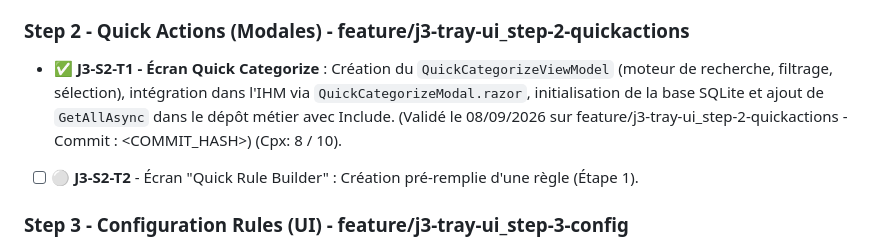
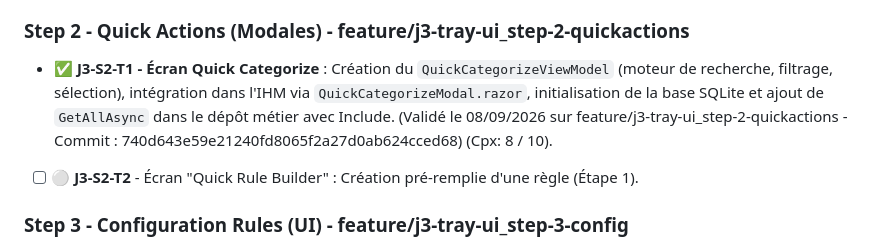
Before and after one commit to vramona/Catamailer, a Markdown page: specs/ToDoList.md, the part around the change. GitHub-like rendering.

```diff
--- a/specs/ToDoList.md
+++ b/specs/ToDoList.md
@@ -38,7 +38,7 @@
 - ✅ **J3-S1-T2 - GlobalHotkeyService (Hook Win32)** : Création de `IGlobalHotkeyService` et implémentation `Win32GlobalHotkeyService` avec P/Invoke (`RegisterHotKey`, `UnregisterHotKey`) et Subclassing (`SetWindowSubclass`) pour intercepter `WM_HOTKEY` (0x0312). Injection, initialisation sur le handle natif, et validation fonctionnelle. (Validé le 08/09/2026 sur feature/j3-tray-ui_step-1-host - Commit : 4a5b88b8e70c9201a863d0e9ac33c541ea287541) (Cpx: 5 / 5).
 
 ### Step 2 - Quick Actions (Modales) - feature/j3-tray-ui_step-2-quickactions
-- ✅ **J3-S2-T1 - Écran Quick Categorize** : Création du `QuickCategorizeViewModel` (moteur de recherche, filtrage, sélection), intégration dans l'IHM via `QuickCategorizeModal.razor`, initialisation de la base SQLite et ajout de `GetAllAsync` dans le dépôt métier avec Include. (Validé le 08/09/2026 sur feature/j3-tray-ui_step-2-quickactions - Commit : <COMMIT_HASH>) (Cpx: 8 / 10).
+- ✅ **J3-S2-T1 - Écran Quick Categorize** : Création du `QuickCategorizeViewModel` (moteur de recherche, filtrage, sélection), intégration dans l'IHM via `QuickCategorizeModal.razor`, initialisation de la base SQLite et ajout de `GetAllAsync` dans le dépôt métier avec Include. (Validé le 08/09/2026 sur feature/j3-tray-ui_step-2-quickactions - Commit : 740d643e59e21240fd8065f2a27d0ab624cced68) (Cpx: 8 / 10).
 - [ ] ⚪ **J3-S2-T2** - Écran "Quick Rule Builder" : Création pré-remplie d'une règle (Étape 1).
 
 ### Step 3 - Configuration Rules (UI) - feature/j3-tray-ui_step-3-config
```
Also changed, not shown: specs/Specs_Catamailer_Unit_Tests.md (+2 -2 lines).
